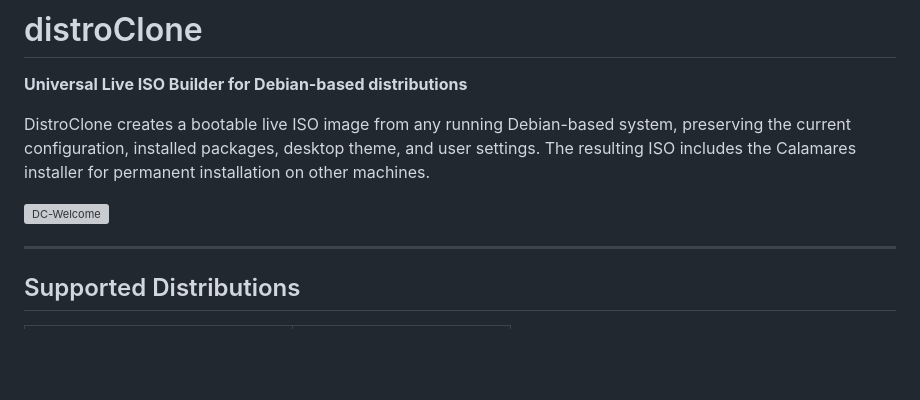
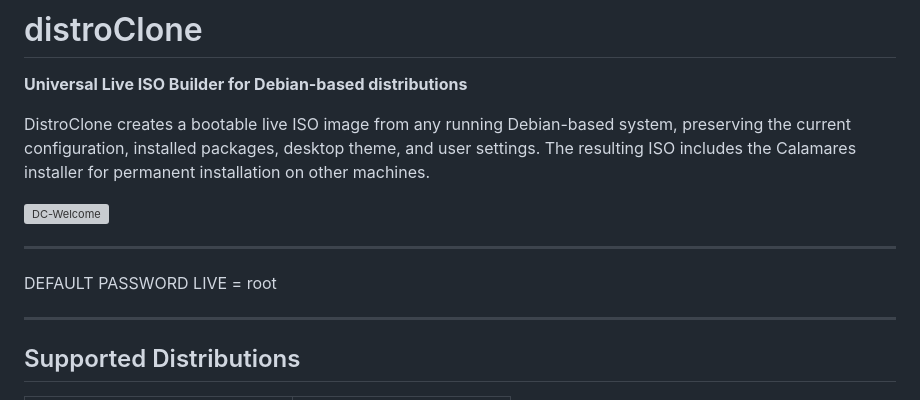
Before and after one commit to fconidi/distroClone, a Markdown page: README.md, the part around the change. GitHub-like rendering; blank space fills up the shorter version; grey boxes are pictures that could not be loaded.

Commit message:
Add default password to README
Added default password information to the README.

```diff
--- a/README.md
+++ b/README.md
@@ -11,6 +11,9 @@ DistroClone creates a bootable live ISO image from any running Debian-based syst
 <img width="1472" height="720" alt="DC-Welcome" src="https://github.com/user-attachments/assets/ab9fdd83-f0aa-4017-b809-ab88aa559243" />
 
 
+---
+
+DEFAULT PASSWORD LIVE = root
 
 ---
 
```
